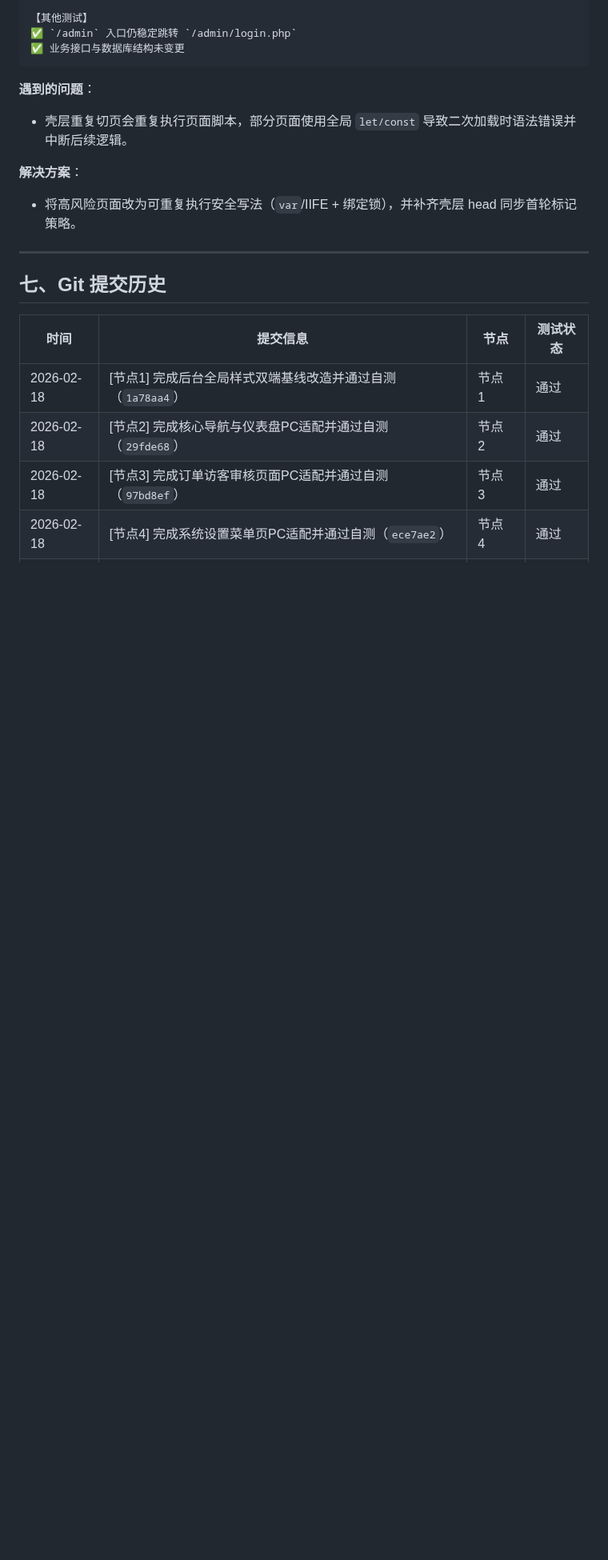
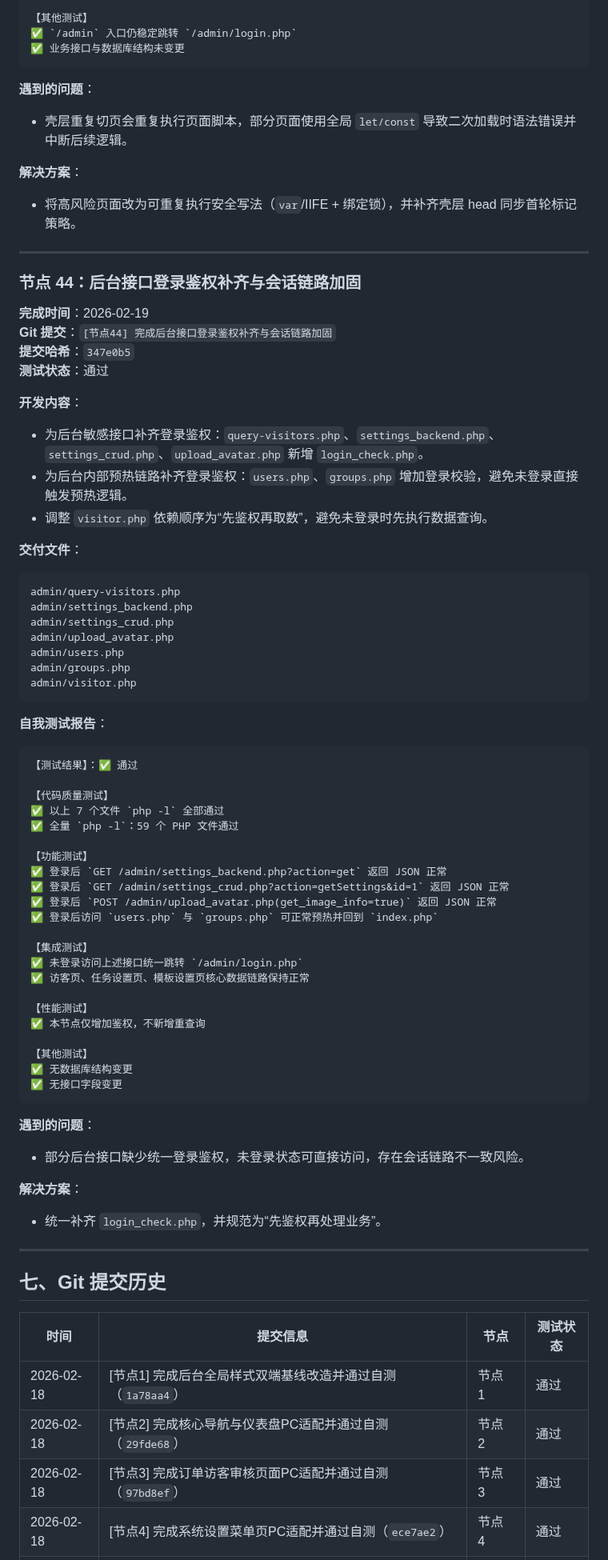
Before and after one commit to SuperMua/MX-paid-group-admin, a Markdown page: 开发文档.md, the part around one of its changes. Shown at 80% size. Drawn GitHub-style; blank space fills up the shorter version.

Commit message:
[节点44-文档] 更新接口鉴权加固与会话链路测试记录

````diff
--- a/开发文档.md
+++ b/开发文档.md
@@ -2703,6 +2704,62 @@ admin/brand_settings.php
 
 **解决方案**：
 - 将高风险页面改为可重复执行安全写法（`var`/IIFE + 绑定锁），并补齐壳层 head 同步首轮标记策略。
+
+---
+
+### 节点 44：后台接口登录鉴权补齐与会话链路加固
+**完成时间**：2026-02-19
+**Git 提交**：`[节点44] 完成后台接口登录鉴权补齐与会话链路加固`
+**提交哈希**：`347e0b5`
+**测试状态**：通过
+
+**开发内容**：
+- 为后台敏感接口补齐登录鉴权：`query-visitors.php`、`settings_backend.php`、`settings_crud.php`、`upload_avatar.php` 新增 `login_check.php`。
+- 为后台内部预热链路补齐登录鉴权：`users.php`、`groups.php` 增加登录校验，避免未登录直接触发预热逻辑。
+- 调整 `visitor.php` 依赖顺序为“先鉴权再取数”，避免未登录时先执行数据查询。
+
+**交付文件**：
+```text
+admin/query-visitors.php
+admin/settings_backend.php
+admin/settings_crud.php
+admin/upload_avatar.php
+admin/users.php
+admin/groups.php
+admin/visitor.php
+```
+
+**自我测试报告**：
+```text
+【测试结果】：✅ 通过
+
+【代码质量测试】
+✅ 以上 7 个文件 `php -l` 全部通过
+✅ 全量 `php -l`：59 个 PHP 文件通过
+
+【功能测试】
+✅ 登录后 `GET /admin/settings_backend.php?action=get` 返回 JSON 正常
+✅ 登录后 `GET /admin/settings_crud.php?action=getSettings&id=1` 返回 JSON 正常
+✅ 登录后 `POST /admin/upload_avatar.php(get_image_info=true)` 返回 JSON 正常
+✅ 登录后访问 `users.php` 与 `groups.php` 可正常预热并回到 `index.php`
+
+【集成测试】
+✅ 未登录访问上述接口统一跳转 `/admin/login.php`
+✅ 访客页、任务设置页、模板设置页核心数据链路保持正常
+
+【性能测试】
+✅ 本节点仅增加鉴权，不新增重查询
+
+【其他测试】
+✅ 无数据库结构变更
+✅ 无接口字段变更
+```
+
+**遇到的问题**：
+- 部分后台接口缺少统一登录鉴权，未登录状态可直接访问，存在会话链路不一致风险。
+
+**解决方案**：
+- 统一补齐 `login_check.php`，并规范为“先鉴权再处理业务”。
 
 ---
 
````
Also changed, not shown: other parts of 开发文档.md (+6 -1 lines), 接口文档.md (+7 -0 lines), 风格指南.md (+4 -0 lines).
